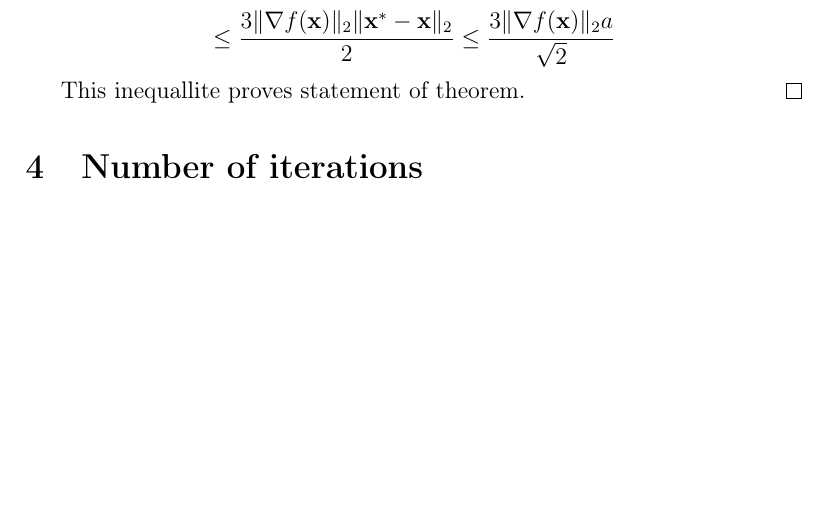
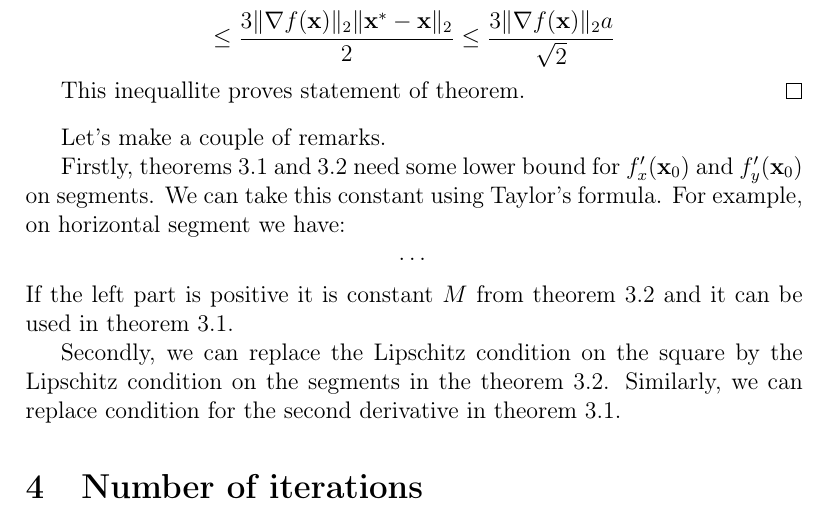
Before and after one commit to ASEDOS999/SPP, a LaTeX document (One_method.tex): part of page 8 of 13 before the commit and part of page 8 of 14 after it, cut so that both start at the same text, the shorter picture padded with empty space. Compiled offline with pdfLaTeX.

Commit message:
Add remarks

```diff
--- a/One_method.tex
+++ b/One_method.tex
@@ -265,6 +265,14 @@ $$\leq \frac{3\|\nabla f(\textbf{x})\|_2\|\textbf{x}^* - \textbf{x}\|_2}{2} \leq
 
 This inequallite proves statement of theorem.
 \end{proof}
+
+Let's make a couple of remarks.
+
+Firstly, theorems 3.1 and 3.2 need some lower bound for $f'_{x}(\textbf{x}_0)$ and $f'_{y}(\textbf{x}_0)$ on segments. We can take this constant using Taylor's formula. For example, on horizontal segment we have:
+$$\dots$$
+If the left part is positive it is constant $M$ from theorem 3.2 and it can be used in theorem 3.1.
+
+Secondly, we can replace the Lipschitz condition on the square by the Lipschitz condition on the segments in the theorem 3.2. Similarly, we can replace condition for the second derivative in theorem 3.1.
 
 \section{Number of iterations}
 
```
Also changed, not shown: One_method.pdf, One_method.tex (2 more changed lines).
